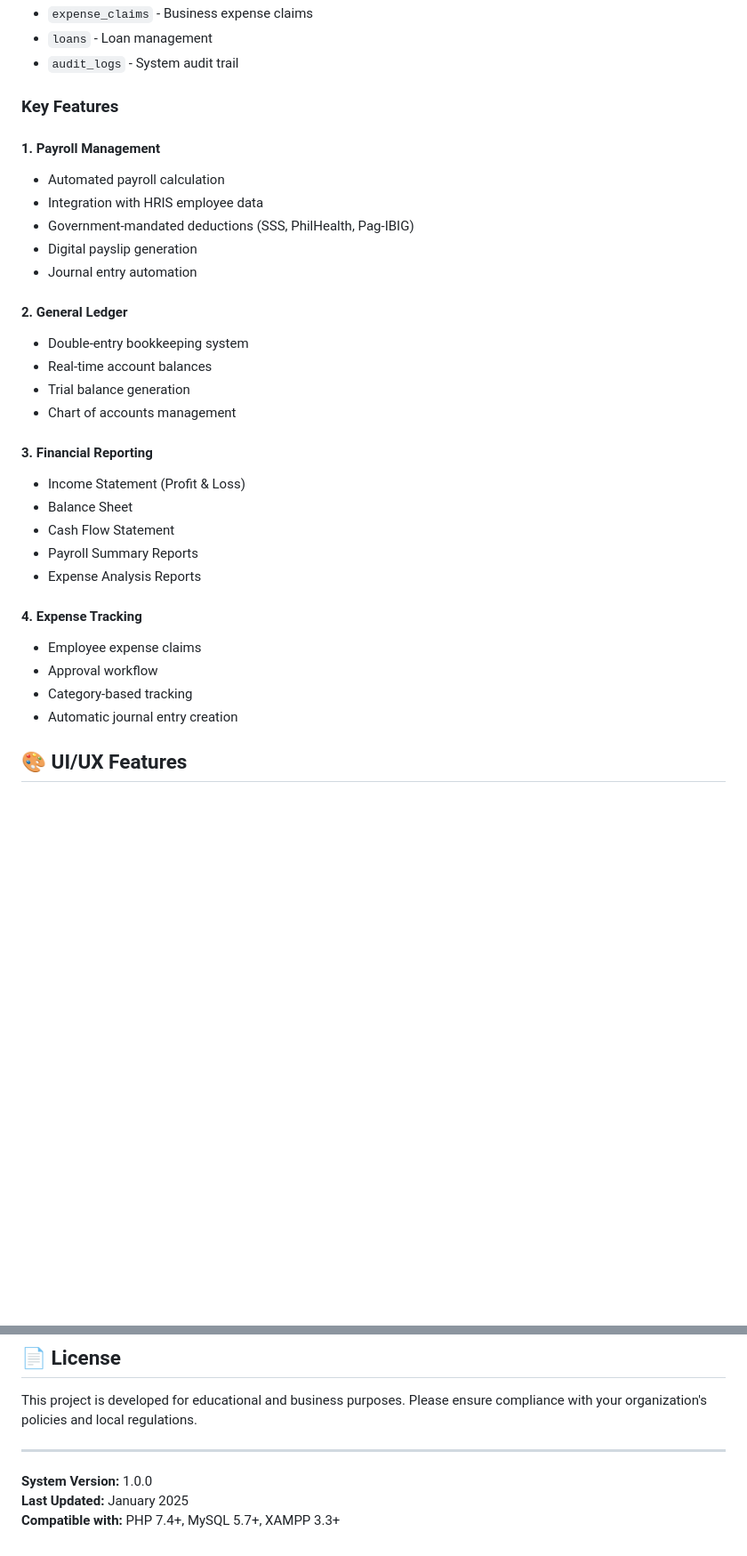
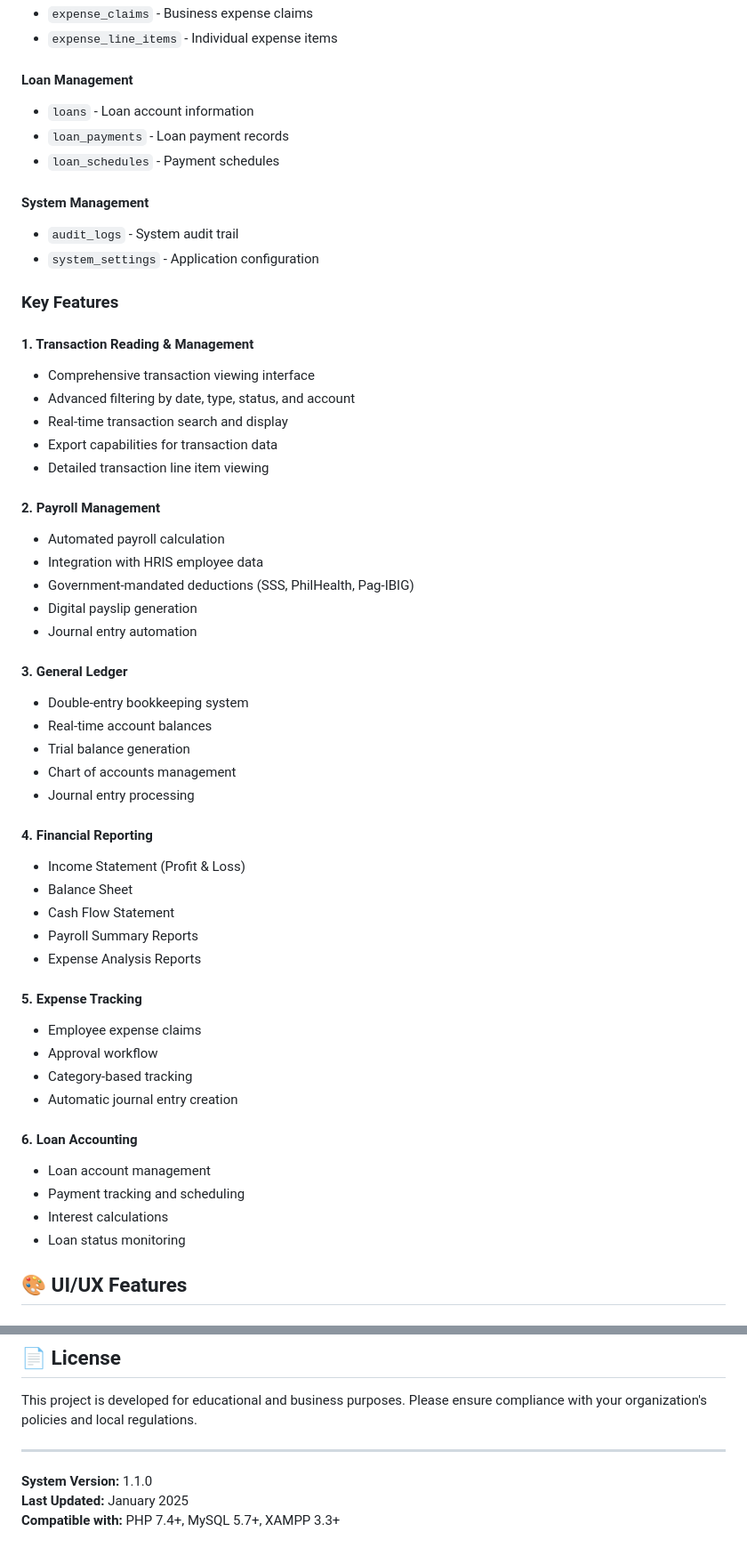
Before and after one commit to Leap0920/Accounting-and-finance, a Markdown page: docs/README.md, 2 parts joined by grey strips. Shown: that part at 89% size. Drawn GitHub-style; blank space fills up the shorter version.

```diff
--- a/docs/README.md
+++ b/docs/README.md
@@ -118,34 +166,56 @@ The system uses a comprehensive MySQL database with the following key tables:
 - `expense_claims` - Business expense claims
-- `loans` - Loan management
+- `expense_line_items` - Individual expense items
+
+#### Loan Management
+- `loans` - Loan account information
+- `loan_payments` - Loan payment records
+- `loan_schedules` - Payment schedules
+
+#### System Management
 - `audit_logs` - System audit trail
+- `system_settings` - Application configuration
 
 ### Key Features
 
-#### 1. Payroll Management
+#### 1. Transaction Reading & Management
+- Comprehensive transaction viewing interface
+- Advanced filtering by date, type, status, and account
+- Real-time transaction search and display
+- Export capabilities for transaction data
+- Detailed transaction line item viewing
+
+#### 2. Payroll Management
 - Automated payroll calculation
 - Integration with HRIS employee data
 - Government-mandated deductions (SSS, PhilHealth, Pag-IBIG)
 - Digital payslip generation
 - Journal entry automation
 
-#### 2. General Ledger
+#### 3. General Ledger
 - Double-entry bookkeeping system
 - Real-time account balances
 - Trial balance generation
 - Chart of accounts management
+- Journal entry processing
 
-#### 3. Financial Reporting
+#### 4. Financial Reporting
 - Income Statement (Profit & Loss)
 - Balance Sheet
 - Cash Flow Statement
 - Payroll Summary Reports
 - Expense Analysis Reports
 
-#### 4. Expense Tracking
+#### 5. Expense Tracking
 - Employee expense claims
 - Approval workflow
 - Category-based tracking
 - Automatic journal entry creation
+
+#### 6. Loan Accounting
+- Loan account management
+- Payment tracking and scheduling
+- Interest calculations
+- Loan status monitoring
 
 ## 🎨 UI/UX Features
 
@@ -253,6 +349,6 @@ This project is developed for educational and business purposes. Please ensure c
 
 ---
 
-**System Version:** 1.0.0
+**System Version:** 1.1.0
 **Last Updated:** January 2025
 **Compatible with:** PHP 7.4+, MySQL 5.7+, XAMPP 3.3+
```
Also changed, not shown: other parts of docs/README.md (+112 -38 lines).
